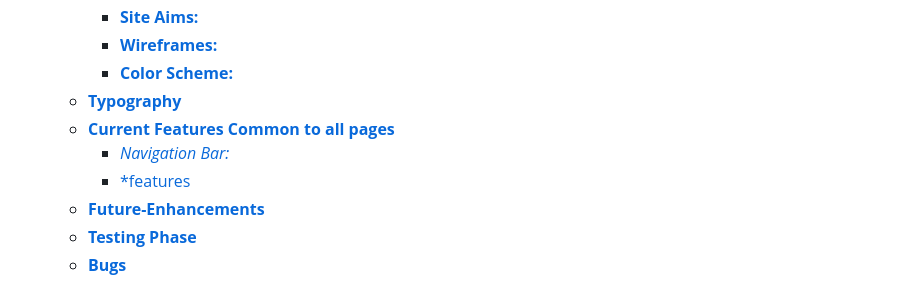
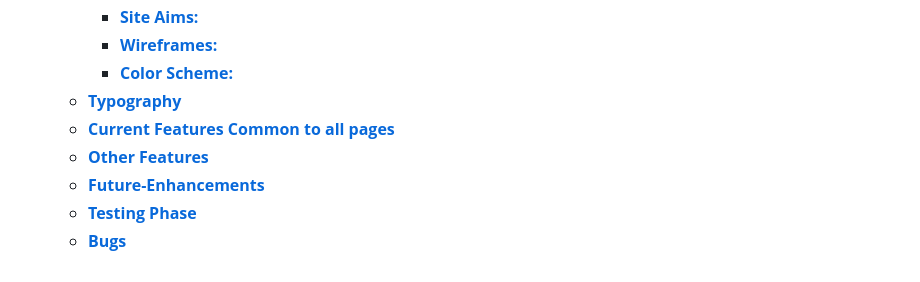
Before and after one commit to danielanthonycollins/wales-tartan-centres, a Markdown page: README.md, the part around the change printed below. GitHub-like rendering.

Commit message:
additions to readme

```diff
--- a/README.md
+++ b/README.md
@@ -22,8 +22,7 @@ Wales Tartan Centres is a local business who provide Welsh kilt hire throughout
     - [**Color Scheme:**](#color-scheme)
   - [**Typography**](#typography)
   - [**Current Features Common to all pages**](#current-features-common-to-all-pages)
-    - [_Navigation Bar:_](#navigation-bar)
-    - [\*features](#features)
+  - [**Other Features**](#other-features)
   - [**Future-Enhancements**](#future-enhancements)
   - [**Testing Phase**](#testing-phase)
   - [**Bugs**](#bugs)
```
Also changed, not shown: other parts of README.md (+44 -10 lines), documentation/screenshots/customerreviewsscreenshot.png (added), documentation/screenshots/footerscreenshot.png (added), documentation/screenshots/homewelcomescreenshot.png (added), documentation/screenshots/navbarscreenshot.png (added), 1 other file.
